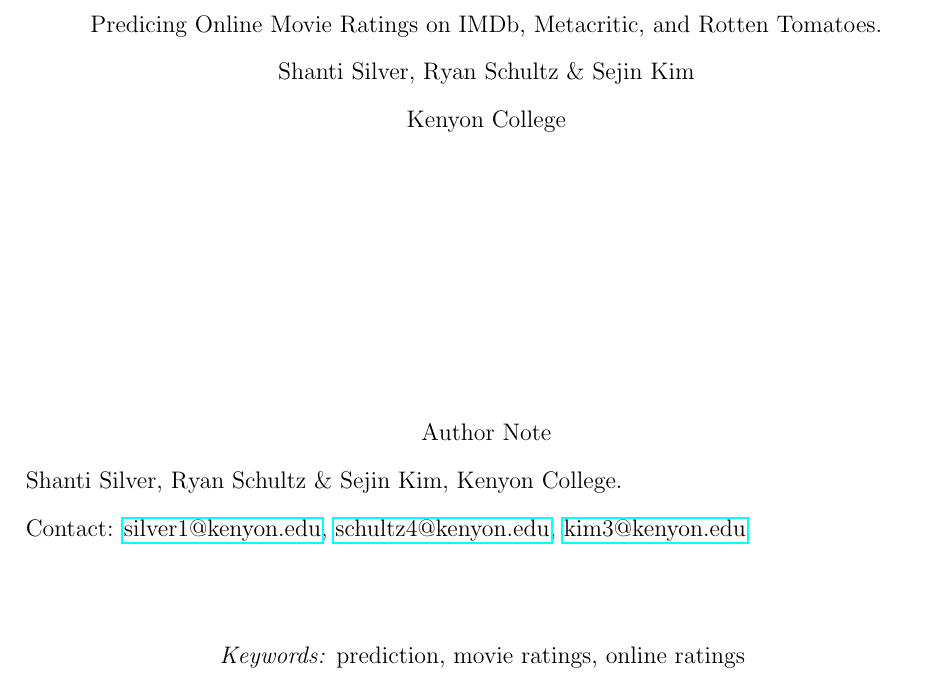
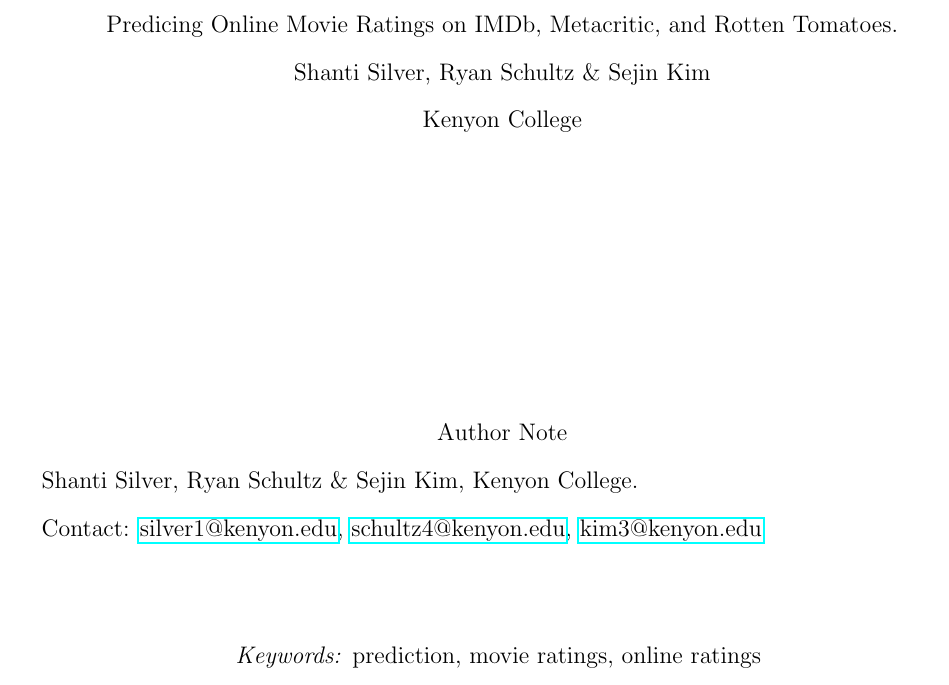
Before and after one commit to kim3-sudo/MovieReleases, a LaTeX document (TeX/Stat206WriteProj1.tex): part of page 1 of 7, cut so that both start at the same text. Compiled offline with pdfLaTeX.

Commit message:
txs auto checkin

```diff
--- a/TeX/Stat206WriteProj1.tex
+++ b/TeX/Stat206WriteProj1.tex
@@ -1,5 +1,5 @@
-\documentclass[a4paper,12pt]{report}
-\usepackage[none]{hyphenat}
+\documentclass[letter,12pt]{article}
+\usepackage{graphicx}
 \usepackage{url}
 \usepackage{setspace}
 \usepackage{ragged2e}
@@ -7,6 +7,19 @@
 \usepackage{hyperref}
 \usepackage{fancyhdr}
 \usepackage{lipsum}
+\usepackage[none]{hyphenat}
+\usepackage{enumitem}
+\usepackage{amsmath}
+
+\makeatletter
+\newcommand{\distas}[1]{\mathbin{\overset{#1}{\kern\z@\sim}}}
+\newsavebox{\mybox}\newsavebox{\mysim}
+\newcommand{\distras}[1]{%
+	\savebox{\mybox}{\hbox{\kern3pt$\scriptstyle#1$\kern3pt}}%
+	\savebox{\mysim}{\hbox{$\sim$}}%
+	\mathbin{\overset{#1}{\kern\z@\resizebox{\wd\mybox}{\ht\mysim}{$\sim$}}}%
+}
+\makeatother
 
 \fancyhead{}
 \fancyhead[L]{PREDICTING ONLINE MOVIE RATINGS}
```
